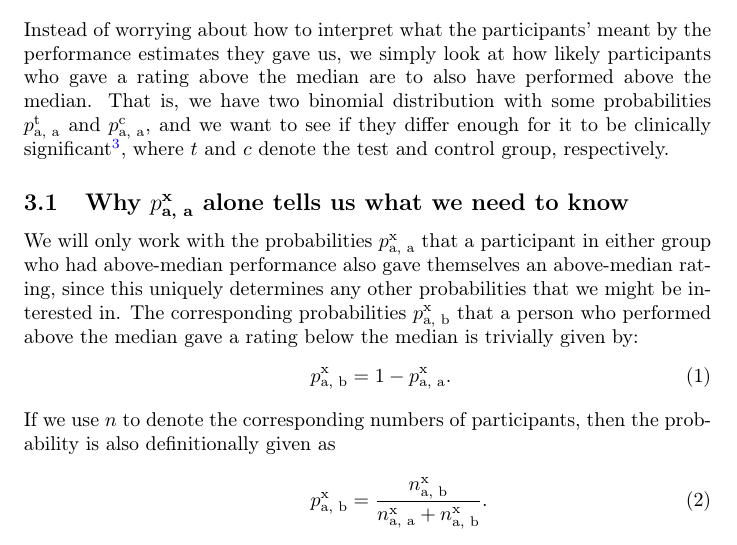
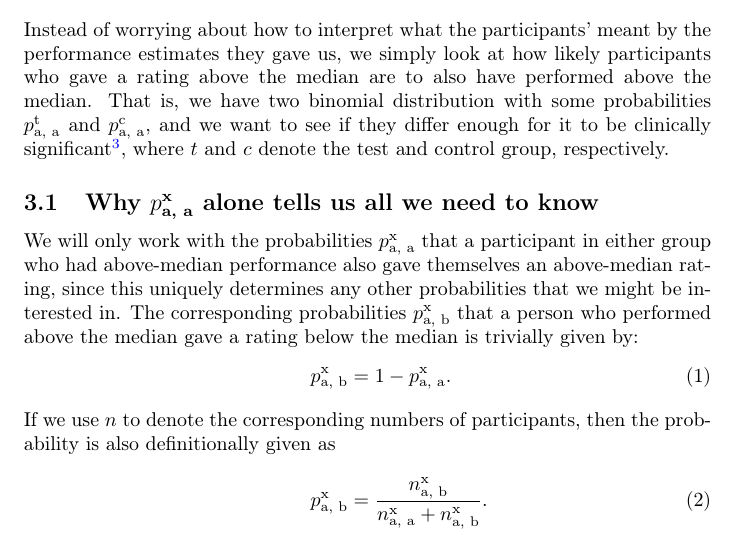
Before and after one commit to AlvinGavel/Too_Tired_to_Know, a LaTeX document (Documentation/Documentation.tex): part of page 5 of 8, cut so that both start at the same text. Compiled offline with pdfLaTeX.

```diff
--- a/Documentation/Documentation.tex
+++ b/Documentation/Documentation.tex
@@ -103,7 +103,7 @@
 \section{Simple binomial test}\label{sec_binomial}
 Instead of worrying about how to interpret what the participants' meant by the performance estimates they gave us, we simply look at how likely participants who gave a rating above the median are to also have performed above the median. That is, we have two binomial distribution with some probabilities $p^{\text{t}}_{\text{a, a}}$ and $p^{\text{c}}_{\text{a, a}}$, and we want to see if they differ enough for it to be clinically significant\footnote{A common mistake in this kind of study is to set up a ``null hypothesis'' that the two parameters are exactly the same, and then try to ``falsify'' that hypothesis by seeing if the difference is ``statistically significant''. Such a test is not scientifically meaningful. Since they are continuous parameters it is a priori given that they will differ my some amount, so that test would tell us nothing that we did not already know before we even gathered the data.}, where $t$ and $c$ denote the test and control group, respectively.
 
-\subsection{Why $p^{\text{x}}_{\text{a, a}}$ alone tells us what we need to know}
+\subsection{Why $p^{\text{x}}_{\text{a, a}}$ alone tells us all we need to know}
 We will only work with the probabilities $p^{\text{x}}_{\text{a, a}}$ that a participant in either group who had above-median performance also gave themselves an above-median rating, since this uniquely determines any other probabilities that we might be interested in. The corresponding probabilities $p^{\text{x}}_{\text{a, b}}$ that a person who performed above the median gave a rating below the median is trivially given by:
 \begin{align}
 p^{\text{x}}_{\text{a, b}} &= 1 - p^{\text{x}}_{\text{a, a}}.
```
Also changed, not shown: 3 other files.
